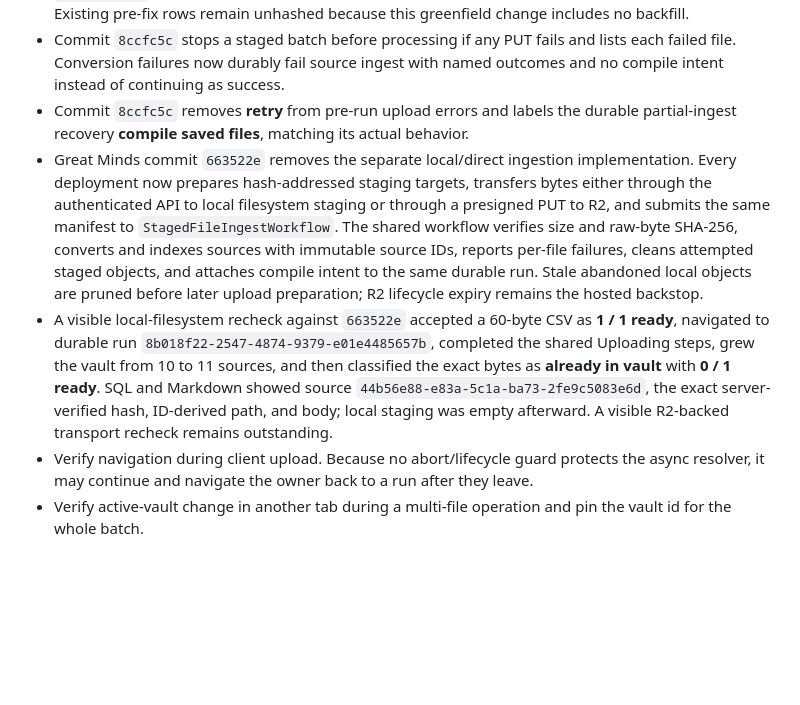
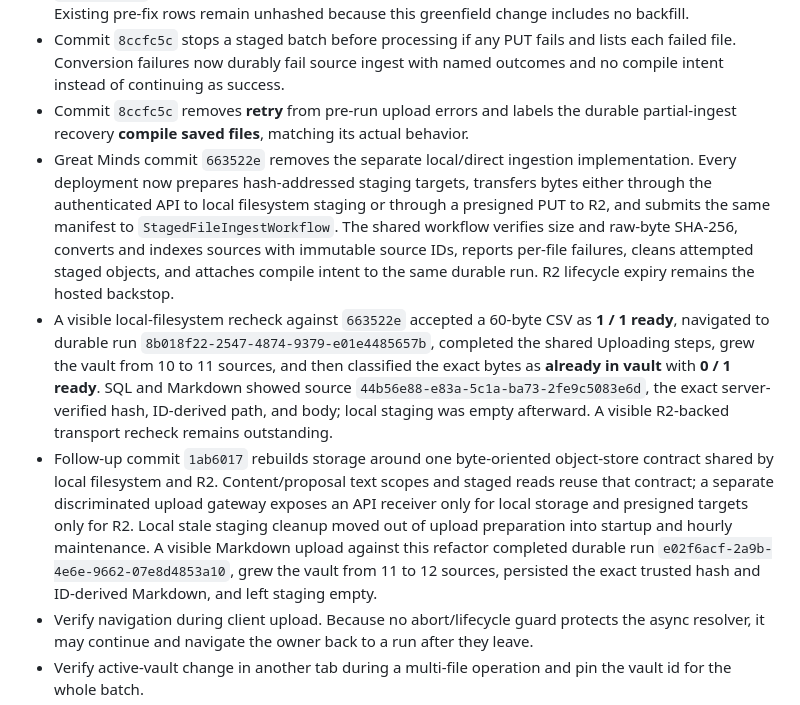
Before and after one commit to kijanac/great-minds, a Markdown page: sources/add-files.md, the part around the change. Rendered like a GitHub page; blank space fills up the shorter version.

Commit message:
document object-store refactor

```diff
--- a/sources/add-files.md
+++ b/sources/add-files.md
@@ -192,8 +192,9 @@ Once a run exists, terminal success, failure, cancellation, completion articles,
 - Commit `8ccfc5c` blocks confirmation while the vault duplicate check is pending. Commit `a60f54e` computes SHA-256 from the received multipart bytes at the direct server boundary and persists it as `client_hash`; an exact repeat then showed **already in vault** with **0 / 1 ready** and a disabled action. Existing pre-fix rows remain unhashed because this greenfield change includes no backfill.
 - Commit `8ccfc5c` stops a staged batch before processing if any PUT fails and lists each failed file. Conversion failures now durably fail source ingest with named outcomes and no compile intent instead of continuing as success.
 - Commit `8ccfc5c` removes **retry** from pre-run upload errors and labels the durable partial-ingest recovery **compile saved files**, matching its actual behavior.
-- Great Minds commit `663522e` removes the separate local/direct ingestion implementation. Every deployment now prepares hash-addressed staging targets, transfers bytes either through the authenticated API to local filesystem staging or through a presigned PUT to R2, and submits the same manifest to `StagedFileIngestWorkflow`. The shared workflow verifies size and raw-byte SHA-256, converts and indexes sources with immutable source IDs, reports per-file failures, cleans attempted staged objects, and attaches compile intent to the same durable run. Stale abandoned local objects are pruned before later upload preparation; R2 lifecycle expiry remains the hosted backstop.
+- Great Minds commit `663522e` removes the separate local/direct ingestion implementation. Every deployment now prepares hash-addressed staging targets, transfers bytes either through the authenticated API to local filesystem staging or through a presigned PUT to R2, and submits the same manifest to `StagedFileIngestWorkflow`. The shared workflow verifies size and raw-byte SHA-256, converts and indexes sources with immutable source IDs, reports per-file failures, cleans attempted staged objects, and attaches compile intent to the same durable run. R2 lifecycle expiry remains the hosted backstop.
 - A visible local-filesystem recheck against `663522e` accepted a 60-byte CSV as **1 / 1 ready**, navigated to durable run `8b018f22-2547-4874-9379-e01e4485657b`, completed the shared Uploading steps, grew the vault from 10 to 11 sources, and then classified the exact bytes as **already in vault** with **0 / 1 ready**. SQL and Markdown showed source `44b56e88-e83a-5c1a-ba73-2fe9c5083e6d`, the exact server-verified hash, ID-derived path, and body; local staging was empty afterward. A visible R2-backed transport recheck remains outstanding.
+- Follow-up commit `1ab6017` rebuilds storage around one byte-oriented object-store contract shared by local filesystem and R2. Content/proposal text scopes and staged reads reuse that contract; a separate discriminated upload gateway exposes an API receiver only for local storage and presigned targets only for R2. Local stale staging cleanup moved out of upload preparation into startup and hourly maintenance. A visible Markdown upload against this refactor completed durable run `e02f6acf-2a9b-4e6e-9662-07e8d4853a10`, grew the vault from 11 to 12 sources, persisted the exact trusted hash and ID-derived Markdown, and left staging empty.
 - Verify navigation during client upload. Because no abort/lifecycle guard protects the async resolver, it may continue and navigate the owner back to a run after they leave.
 - Verify active-vault change in another tab during a multi-file operation and pin the vault id for the whole batch.
 - Verify memory/size limits for browser hashing, multipart parsing, R2 PUT, and conversion. The product exposes no count/size limit, but underlying browser/server libraries may impose one.
```
Also changed, not shown: foundations/background-work.md (+1 -0 lines).
